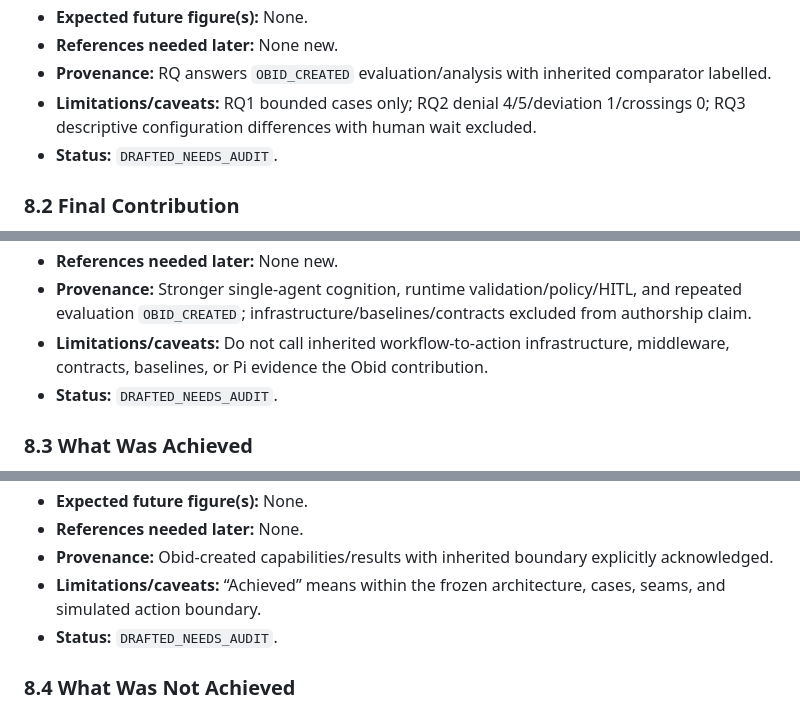
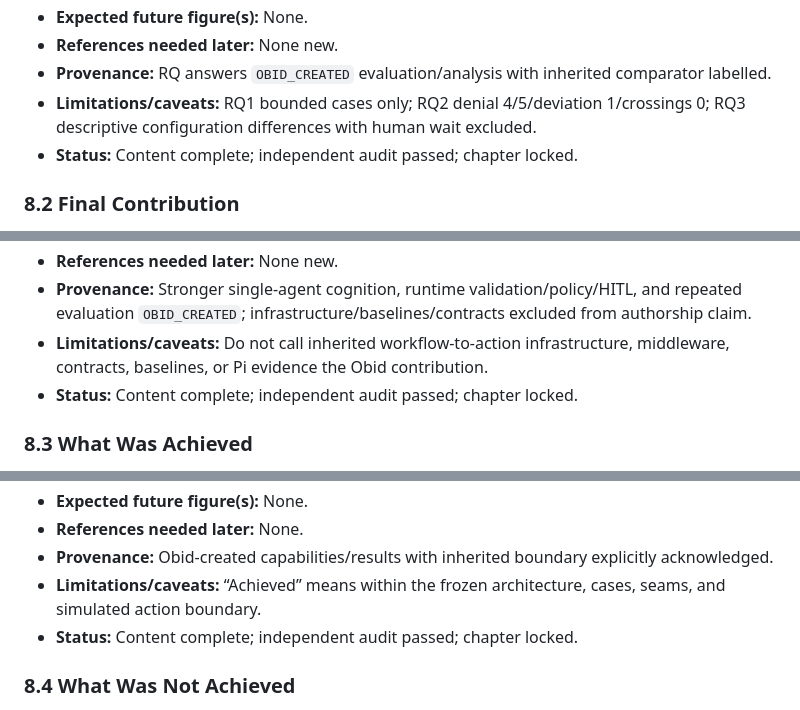
Before and after one commit to Rumple12/Obid-kandidat, a Markdown page: thesis/report-writing-map.md, 3 parts joined by grey strips. Drawn GitHub-style.

```diff
--- a/thesis/report-writing-map.md
+++ b/thesis/report-writing-map.md
@@ -1770,7 +1772,7 @@ Do not copy collaborator-specific personal metadata or guess any missing Obid va
 - **References needed later:** None new.
 - **Provenance:** RQ answers `OBID_CREATED` evaluation/analysis with inherited comparator labelled.
 - **Limitations/caveats:** RQ1 bounded cases only; RQ2 denial 4/5/deviation 1/crossings 0; RQ3 descriptive configuration differences with human wait excluded.
-- **Status:** `DRAFTED_NEEDS_AUDIT`.
+- **Status:** Content complete; independent audit passed; chapter locked.
 
 ### 8.2 Final Contribution
 
@@ -1785,7 +1787,7 @@ Do not copy collaborator-specific personal metadata or guess any missing Obid va
 - **References needed later:** None new.
 - **Provenance:** Stronger single-agent cognition, runtime validation/policy/HITL, and repeated evaluation `OBID_CREATED`; infrastructure/baselines/contracts excluded from authorship claim.
 - **Limitations/caveats:** Do not call inherited workflow-to-action infrastructure, middleware, contracts, baselines, or Pi evidence the Obid contribution.
-- **Status:** `DRAFTED_NEEDS_AUDIT`.
+- **Status:** Content complete; independent audit passed; chapter locked.
 
 ### 8.3 What Was Achieved
 
@@ -1800,7 +1802,7 @@ Do not copy collaborator-specific personal metadata or guess any missing Obid va
 - **References needed later:** None.
 - **Provenance:** Obid-created capabilities/results with inherited boundary explicitly acknowledged.
 - **Limitations/caveats:** “Achieved” means within the frozen architecture, cases, seams, and simulated action boundary.
-- **Status:** `DRAFTED_NEEDS_AUDIT`.
+- **Status:** Content complete; independent audit passed; chapter locked.
 
 ### 8.4 What Was Not Achieved
 
```
Also changed, not shown: other parts of thesis/report-writing-map.md (+24 -11 lines), docs/report-notes/step-14-chapter-8-conclusions.md (added, +123 -0 lines).
